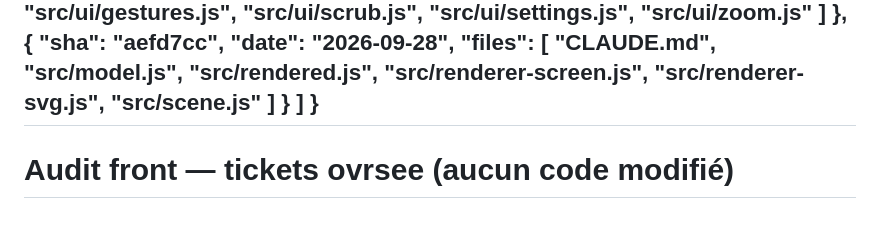
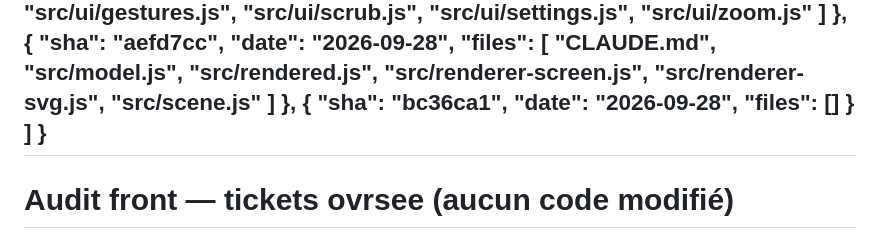
Before and after one commit to Floriane-ju/vektor, a Markdown page: ovrsee/plans/2026-09-28-audit-front-tickets-ovrsee-aucun-code-modifie.md, the part around the change. GitHub-like rendering.

```diff
--- a/ovrsee/plans/2026-09-28-audit-front-tickets-ovrsee-aucun-code-modifie.md
+++ b/ovrsee/plans/2026-09-28-audit-front-tickets-ovrsee-aucun-code-modifie.md
@@ -152,6 +152,11 @@
         "src/renderer-svg.js",
         "src/scene.js"
       ]
+    },
+    {
+      "sha": "bc36ca1",
+      "date": "2026-09-28",
+      "files": []
     }
   ]
 }
```
Also changed, not shown: ovrsee/plans/2026-09-27-micro-animations-de-l-interface-desactivables-rgaa-13-8.md (+7 -2 lines).
